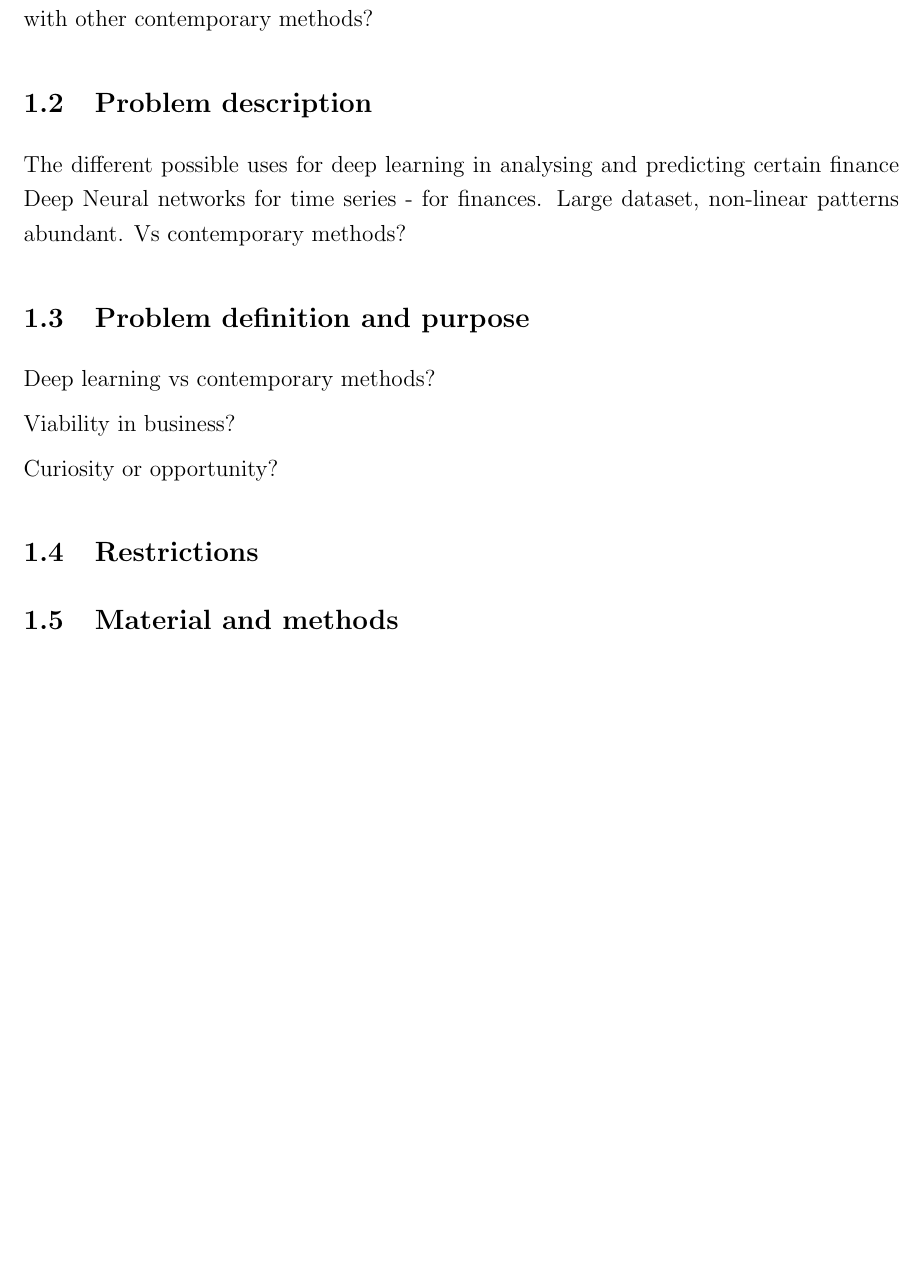
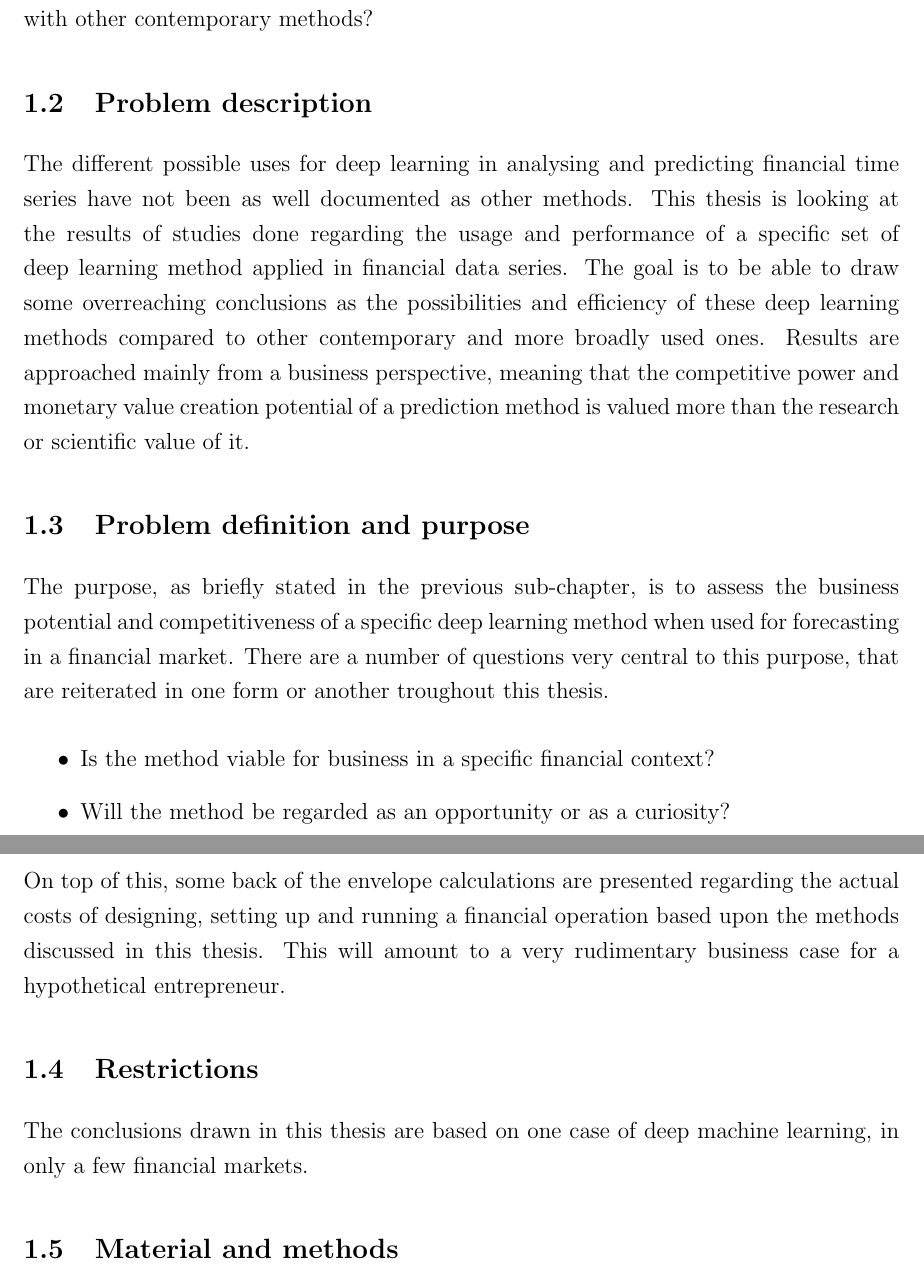
Before and after one commit to Jormzay/Kandi, a LaTeX document (main.tex, which reads contents.tex): part of page 4 of 9 before the commit and two parts of pages 4 and 5 of 10 after it, the two joined at a grey line, cut so that both start at the same text, the shorter picture padded with empty space. The pictures show the PDF file main.pdf that the author committed with the source.

Commit message:
Introduction additions

```diff
--- a/contents.tex
+++ b/contents.tex
@@ -14,23 +14,33 @@ If there is a niche for these deep machine learning methods, what is it, and can
 
 %TODO: Describe and explain the research angle (problem) carefully
 
-The different possible uses for deep learning in analysing and predicting financial time series have not been as well documented as other methods. This thesis will look at the results of different
-Deep Neural networks for time series - for finances.
-Large dataset, non-linear patterns abundant.
-Vs contemporary methods?
+The different possible uses for deep learning in analysing and predicting financial time series have not been as well documented as other methods. This thesis is looking at the results of studies done regarding the usage and performance of a specific set of deep learning method applied in financial data series. The goal is to be able to draw some overreaching conclusions as the possibilities and efficiency of these deep learning methods compared to other contemporary and more broadly used ones. Results are approached mainly from a business perspective, meaning that the competitive power and monetary value creation potential of a prediction method is valued more than the research or scientific value of it.
 
 
 \subsection{Problem definition and purpose}
 %TODO: Formulate the problem further and define the purpose of the thesis. Present research questions.
 
-Deep learning vs contemporary methods?
+The purpose, as briefly stated in the previous sub-chapter, is to assess the business potential and competitiveness of a specific deep learning method when used for forecasting in a financial market. There are a number of questions very central to this purpose, that are reiterated in one form or another troughout this thesis.
 
-Viability in business?
+\begin{itemize}
 
-Curiosity or opportunity?
+\item Is the method viable for business in a specific financial context?
+
+\item Will the method be regarded as an opportunity or as a curiosity?
+
+\end{itemize}
+
+On top of this, some back of the envelope calculations are presented regarding the actual costs of designing, setting up and running a financial operation based upon the methods discussed in this thesis. This will amount to a very rudimentary business case for a hypothetical entrepreneur.
+
+
+%Viability in business?
+
+%Curiosity or opportunity?
 
 \subsection{Restrictions}
 %TODO: Restrict the field of research, and motivate the restrictions.
+
+The conclusions drawn in this thesis are based on one case of deep machine learning, in only a few financial markets.
 
 
 \subsection{Material and methods}
```
Also changed, not shown: main.pdf, 4 other files.
